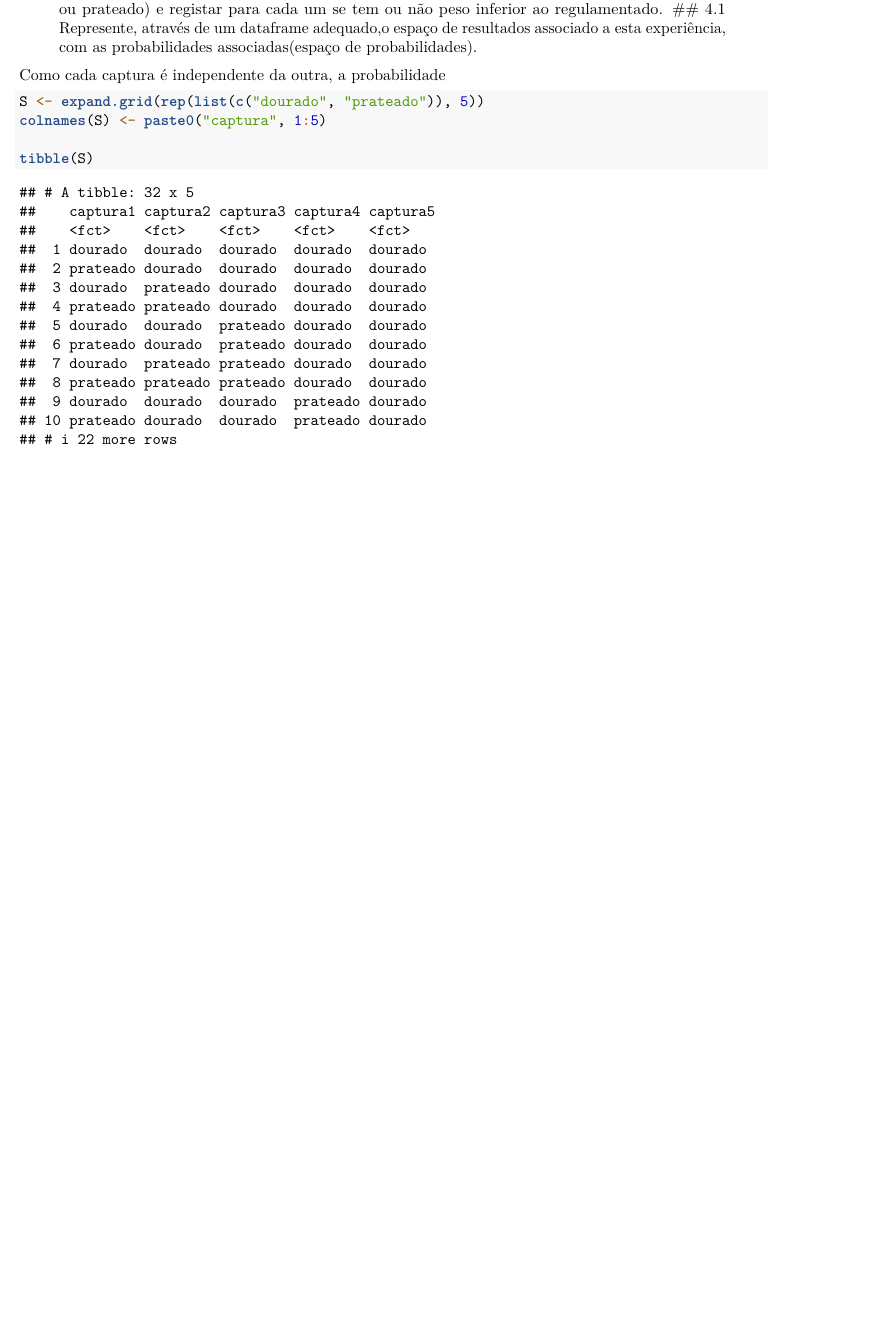
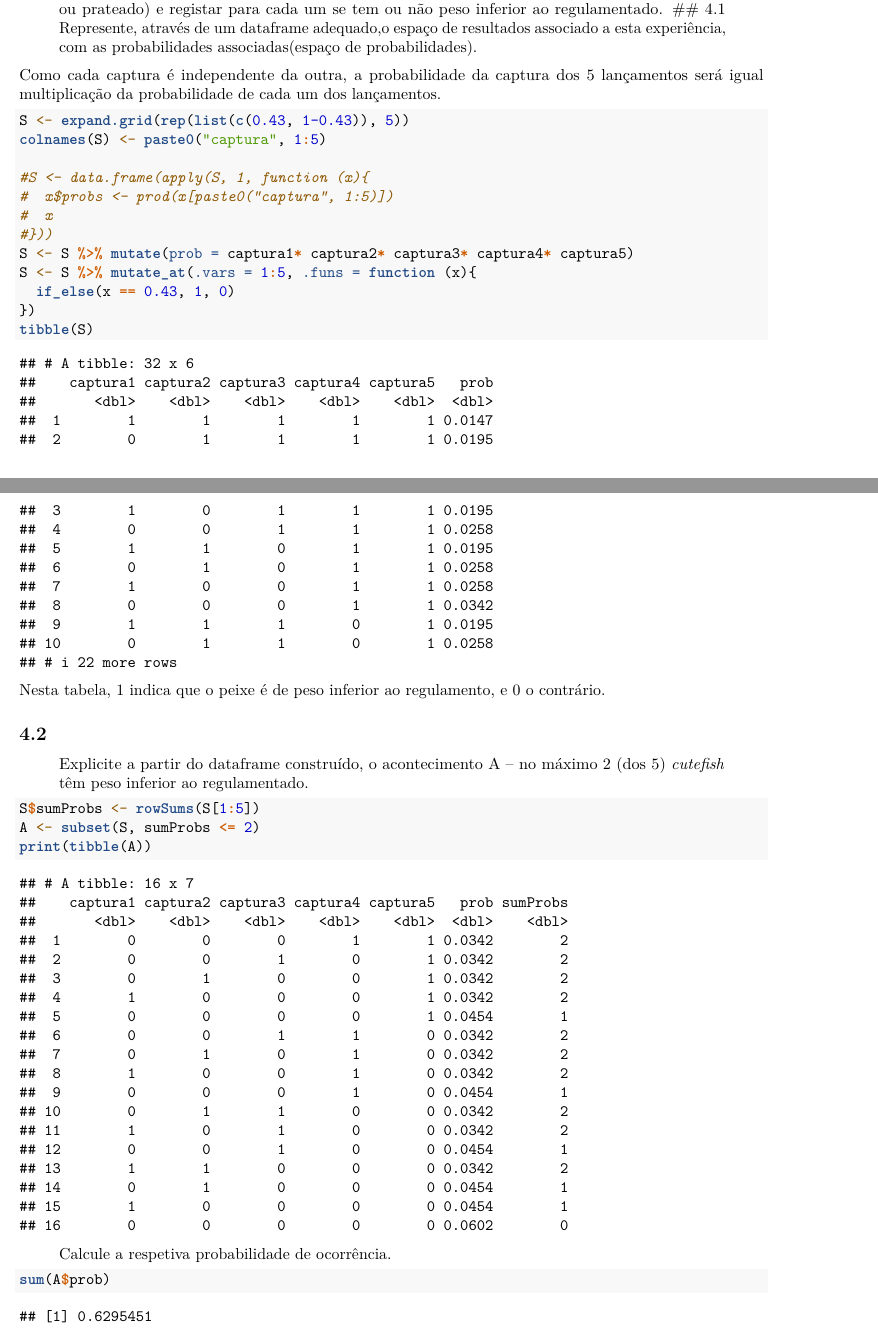
Before and after one commit to notPlancha/tpcs-estatistica-computacional, an R Markdown document (tpc2/tpc2.rmd): part of page 3 of 3 before the commit and two parts of pages 3 and 4 of 4 after it, the two joined at a grey line, cut so that both start at the same text, the shorter picture padded with empty space. Rendered offline with R 4.5, knitr and Pandoc, then LaTeX, with nearby package versions; code that draws random numbers runs with fixed seeds of ours.

Commit message:
tpc2 done

````diff
--- a/tpc2/tpc2.rmd
+++ b/tpc2/tpc2.rmd
@@ -17,6 +17,7 @@ output:
 #libraries
 library(tibble)
 library(psych)
+library(dplyr)
 ```
 
 > O *cutefish* existente numa certa barragem é identificado por 30% de *cutefish* dourado e 70% de *cutefish* prateado.
@@ -112,10 +113,32 @@ nrow(Peixes[Peixes$PesInf == TRUE & Peixes$tipo == "dourado",]) / nrow(Peixes)
 ## 4.1
 > Represente, através de um dataframe adequado,o espaço de resultados associado a esta experiência, com as probabilidades associadas(espaço de probabilidades).
 
-Como cada captura é independente da outra, a probabilidade
+Como cada captura é independente da outra, a probabilidade da captura dos 5 lançamentos será igual multiplicação da probabilidade de cada um dos lançamentos.
 ```{r}
-S <- expand.grid(rep(list(c("dourado", "prateado")), 5))
+S <- expand.grid(rep(list(c(0.43, 1-0.43)), 5))
 colnames(S) <- paste0("captura", 1:5)
 
+#S <- data.frame(apply(S, 1, function (x){
+#  x$probs <- prod(x[paste0("captura", 1:5)])
+#  x
+#}))
+S <- S %>% mutate(prob = captura1* captura2* captura3* captura4* captura5)
+S <- S %>% mutate_at(.vars = 1:5, .funs = function (x){
+  if_else(x == 0.43, 1, 0)
+})
 tibble(S)
 ```
+Nesta tabela, 1 indica que o peixe é de peso inferior ao regulamento, e 0 o contrário.
+
+## 4.2
+> Explicite a partir do dataframe construído, o acontecimento A – no máximo 2 (dos 5) *cutefish* têm peso inferior ao regulamentado.
+```{r}
+S$sumProbs <- rowSums(S[1:5])
+A <- subset(S, sumProbs <= 2)
+print(tibble(A))
+```
+> Calcule a respetiva probabilidade de ocorrência.
+
+```{r}
+sum(A$prob)
+```
````
Also changed, not shown: tpc2/tpc2.pdf.
